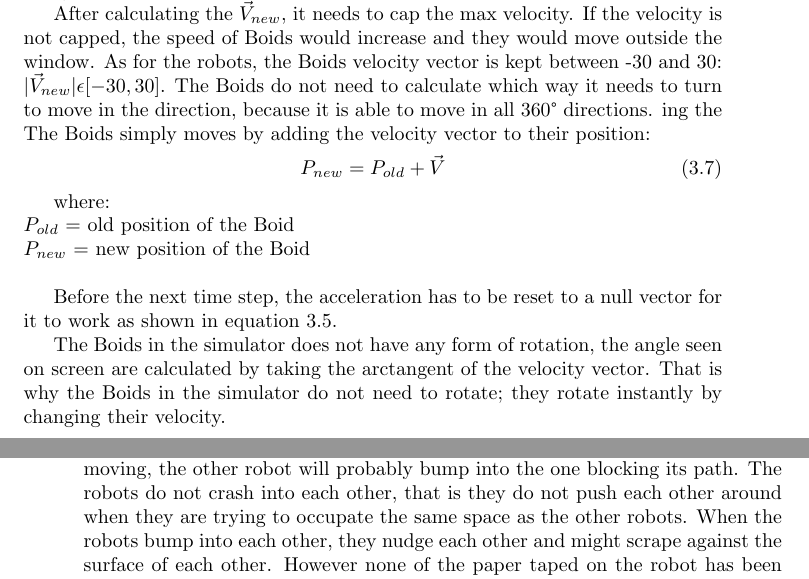
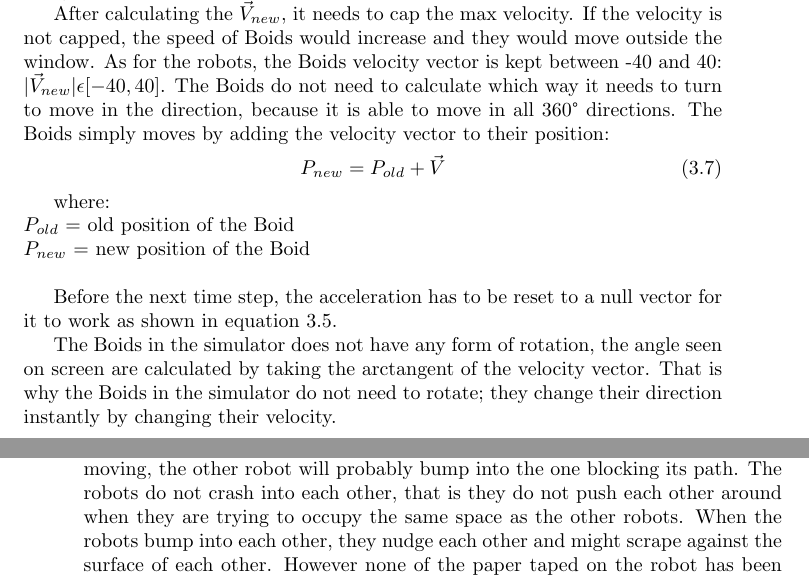
Before and after one commit to hdlam/master, a LaTeX thesis (master.tex, which reads masterChapters/3.0methodology.tex, masterChapters/4.1results.tex): two parts of pages 39 and 56 of 70, joined at a grey line, cut so that both start at the same text. Compiled offline with pdfLaTeX.

Commit message:
first review

```diff
--- a/masterChapters/3.0methodology.tex
+++ b/masterChapters/3.0methodology.tex
@@ -218,8 +218,8 @@ The same "away from wall" behavior is also implemented in the simulator, so the
 For each frame, the Boids will update it velocity by calculating a vector for each behavior, and then these vectors are added to the acceleration vector by using the formula found in equation \ref{eq:vecsum}. The acceleration vector is then added to the velocity vector, and the velocity is capped off if the length of the vector exceeds maximum allowed speed. If there is no velocity cap, the Boids' velocity would increase towards infinity. The velocity then decides where the Boids are going to move.
 The procedure to calculate the velocity vector of the simulated Boids are the same as the one the robots are using in equation \ref{eq:veladdacc}.
 
-After calculating the $\vec{V}_{new}$, it needs to cap the max velocity. If the velocity is not capped, the speed of Boids would increase and they would move outside the window. As for the robots, the Boids velocity vector is kept between -30 and 30:  $|\vec{V}_{new}| \epsilon [-30,30]$.
-The Boids do not need to calculate which way it needs to turn to move in the direction, because it is able to move in all 360\textdegree\ directions. ing the
+After calculating the $\vec{V}_{new}$, it needs to cap the max velocity. If the velocity is not capped, the speed of Boids would increase and they would move outside the window. As for the robots, the Boids velocity vector is kept between -40 and 40:  $|\vec{V}_{new}| \epsilon [-40,40]$.
+The Boids do not need to calculate which way it needs to turn to move in the direction, because it is able to move in all 360\textdegree\ directions.
 The Boids simply moves by adding the velocity vector to their position:
 \begin{equation}
 \label{eq:posadd}
@@ -232,7 +232,7 @@ $P_{new}$ = new position of the Boid\\
 
 Before the next time step, the acceleration has to be reset to a null vector for it to work as shown in equation \ref{eq:accelreset}.
 
-The Boids in the simulator does not have any form of rotation, the angle seen on screen are calculated by taking the arctangent of the velocity vector. That is why the Boids in the simulator do not need to rotate; they rotate instantly by changing their velocity.
+The Boids in the simulator does not have any form of rotation, the angle seen on screen are calculated by taking the arctangent of the velocity vector. That is why the Boids in the simulator do not need to rotate; they change their direction instantly by changing their velocity.
 
 In the simulator, there is no need for any type of sensors. Each Boid have access to the location of all the obstacles and all the other entities.
 
--- a/masterChapters/4.1results.tex
+++ b/masterChapters/4.1results.tex
@@ -332,7 +332,7 @@ The one second delay is introduced to keep the timing somewhat synchronous betwe
 Whenever the robot turns, the watcher will not see any change in position, which is the method it uses to log the velocity of the robots. The watcher will therefore log that the velocity of the robot is 0 when the robots turn around on the same spot.
 
 The graphs only shows the average distance between the robots, the velocity of the robots and the difference between their angle. The graphs do not show where the robots are moving or whether they have crashed into anything.
-Sometimes the robots do bump into the obstacles, or the other robots. The reason is that the robots measures the distances before moving, and not continuously while moving. So if a robot measures the distance in front of it and there is no obstacle in front of it, it will start to move forward. When the robot moves forward it might hit an obstacle or robot if the object is too close to it when it measures the distance. Sometimes robots moves onto the path of another robot while the other robot is moving, the other robot will probably bump into the one blocking its path. The robots do not crash into each other, that is they do not push each other around when they are trying to occupate the same space as the other robots. When the robots bump into each other, they nudge each other and might scrape against the surface of each other. However none of the paper taped on the robot has been torn apart when the robots were scraping against each other while running the experiment.
+Sometimes the robots do bump into the obstacles, or the other robots. The reason is that the robots measures the distances before moving, and not continuously while moving. So if a robot measures the distance in front of it and there is no obstacle in front of it, it will start to move forward. When the robot moves forward it might hit an obstacle or robot if the object is too close to it when it measures the distance. Sometimes robots moves onto the path of another robot while the other robot is moving, the other robot will probably bump into the one blocking its path. The robots do not crash into each other, that is they do not push each other around when they are trying to occupy the same space as the other robots. When the robots bump into each other, they nudge each other and might scrape against the surface of each other. However none of the paper taped on the robot has been torn apart when the robots were scraping against each other while running the experiment.
 
 The distance measured by the robot's sensors might be imprecise, due to disturbances around that makes the distance imprecise. The disturbances can come from the infrared light the other robots sends out when they are measuring distances themselves, which might bounce around in the sandbox and disturb the other robots.
 
```
Also changed, not shown: masterChapters/3.0methodology.tex (2 more changed lines).
